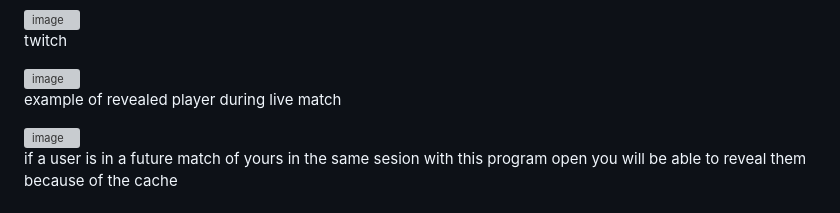
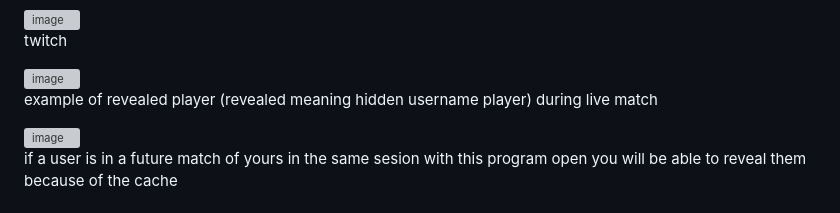
Before and after one commit to DextroAmph89/valorant-public-record, a Markdown page: README.md, the part around the change. Drawn GitHub-style; grey boxes are pictures that could not be loaded.

```diff
--- a/README.md
+++ b/README.md
@@ -34,7 +34,7 @@ twitch
 <img width="653" height="84" alt="image" src="https://github.com/user-attachments/assets/ca443c97-21d8-45f3-865f-a972d81c253b" />
 
 
-example of revealed player during live match
+example of revealed player (revealed meaning hidden username player) during live match
 
 <img width="703" height="384" alt="image" src="https://github.com/user-attachments/assets/b439436e-384d-4f7d-9594-50f54139d695" />
 
```
